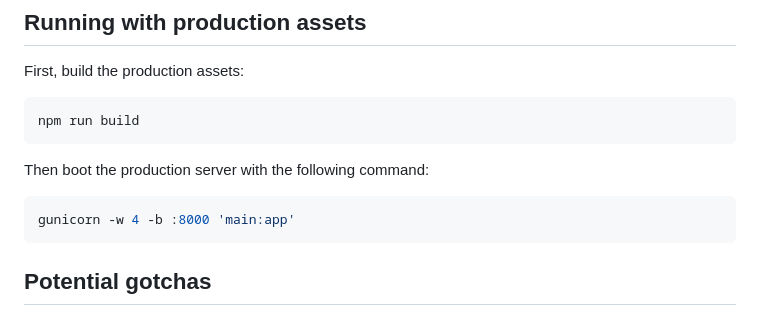
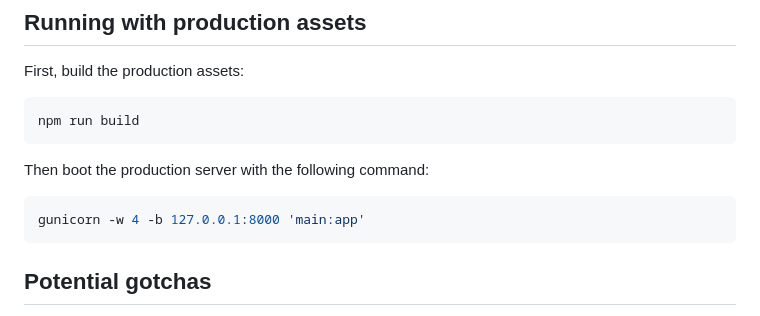
Before and after one commit to tylerlwsmith/vite-with-flask-backend, a Markdown page: README.md, the part around the change. GitHub-like rendering.

Commit message:
Update README's gunicorn command

````diff
--- a/README.md
+++ b/README.md
@@ -72,7 +72,7 @@ npm run build
 Then boot the production server with the following command:
 
 ```sh
-gunicorn -w 4 -b :8000 'main:app'
+gunicorn -w 4 -b 127.0.0.1:8000 'main:app'
 ```
 
 ## Potential gotchas
````
